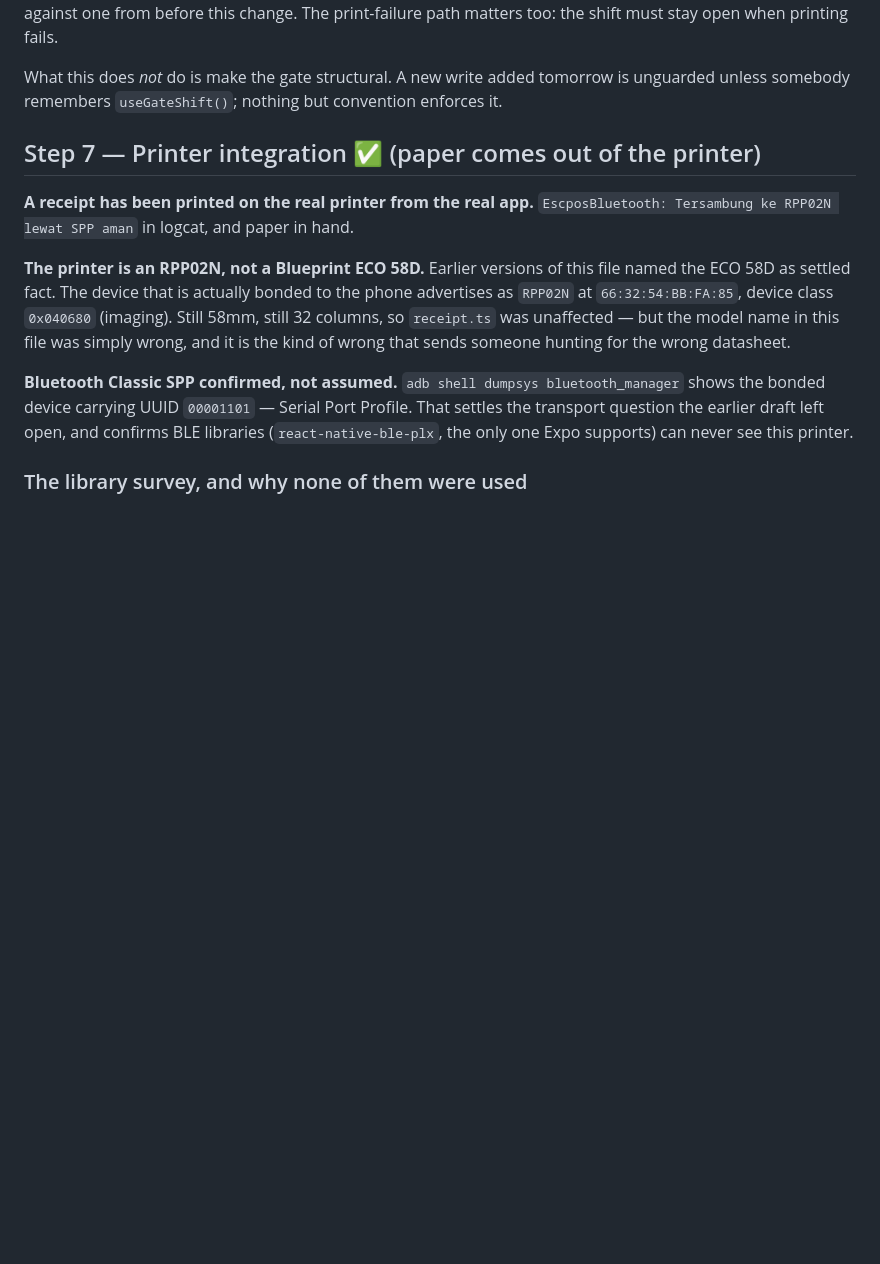
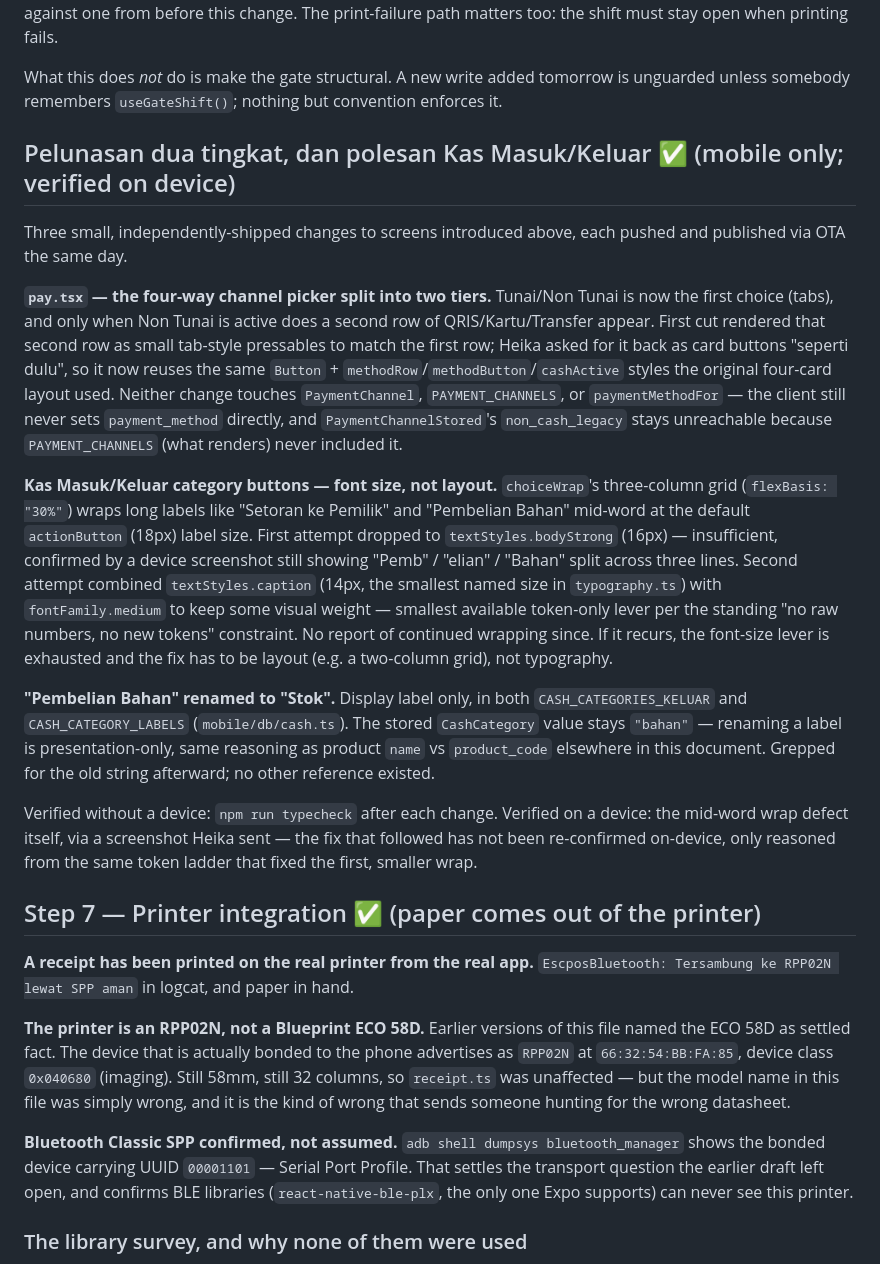
Before and after one commit to aryahaikakusuma/rusen-pos-dashboard, a Markdown page: MIGRATION.md, the part around the change. GitHub-like rendering; blank space fills up the shorter version.

Commit message:
docs: catat pelunasan dua tingkat dan polesan Kas Masuk/Keluar di MIGRATION.md
Mendokumentasikan tiga perubahan yang sudah di-OTA: payment picker
Tunai/Non Tunai lalu QRIS/Kartu/Transfer sebagai card button, font
label kategori kas turun ke caption+medium, dan rename tampilan
"Pembelian Bahan" jadi "Stok".

Co-Authored-By: Claude Sonnet 5 <noreply@anthropic.com>
Claude-Session: https://claude.ai/code/session_01RG5YZjyk64jCpgzpyKercY

```diff
--- a/MIGRATION.md
+++ b/MIGRATION.md
@@ -928,6 +928,41 @@ the shift must stay open when printing fails.
 
 What this does *not* do is make the gate structural. A new write added tomorrow is unguarded
 unless somebody remembers `useGateShift()`; nothing but convention enforces it.
+
+## Pelunasan dua tingkat, dan polesan Kas Masuk/Keluar ✅ (mobile only; verified on device)
+
+Three small, independently-shipped changes to screens introduced above, each pushed and
+published via OTA the same day.
+
+**`pay.tsx` — the four-way channel picker split into two tiers.** Tunai/Non Tunai is now the
+first choice (tabs), and only when Non Tunai is active does a second row of QRIS/Kartu/Transfer
+appear. First cut rendered that second row as small tab-style pressables to match the first row;
+Heika asked for it back as card buttons "seperti dulu", so it now reuses the same `Button` +
+`methodRow`/`methodButton`/`cashActive` styles the original four-card layout used. Neither
+change touches `PaymentChannel`, `PAYMENT_CHANNELS`, or `paymentMethodFor` — the client still
+never sets `payment_method` directly, and `PaymentChannelStored`'s `non_cash_legacy` stays
+unreachable because `PAYMENT_CHANNELS` (what renders) never included it.
+
+**Kas Masuk/Keluar category buttons — font size, not layout.** `choiceWrap`'s three-column grid
+(`flexBasis: "30%"`) wraps long labels like "Setoran ke Pemilik" and "Pembelian Bahan" mid-word
+at the default `actionButton` (18px) label size. First attempt dropped to `textStyles.bodyStrong`
+(16px) — insufficient, confirmed by a device screenshot still showing "Pemb" / "elian" / "Bahan"
+split across three lines. Second attempt combined `textStyles.caption` (14px, the smallest named
+size in `typography.ts`) with `fontFamily.medium` to keep some visual weight — smallest available
+token-only lever per the standing "no raw numbers, no new tokens" constraint. No report of
+continued wrapping since. If it recurs, the font-size lever is exhausted and the fix has to be
+layout (e.g. a two-column grid), not typography.
+
+**"Pembelian Bahan" renamed to "Stok".** Display label only, in both
+`CASH_CATEGORIES_KELUAR` and `CASH_CATEGORY_LABELS` (`mobile/db/cash.ts`). The stored
+`CashCategory` value stays `"bahan"` — renaming a label is presentation-only, same reasoning as
+product `name` vs `product_code` elsewhere in this document. Grepped for the old string
+afterward; no other reference existed.
+
+Verified without a device: `npm run typecheck` after each change. Verified on a device: the
+mid-word wrap defect itself, via a screenshot Heika sent — the fix that followed has not been
+re-confirmed on-device, only reasoned from the same token ladder that fixed the first, smaller
+wrap.
 
 ## Step 7 — Printer integration ✅ (paper comes out of the printer)
 
```
